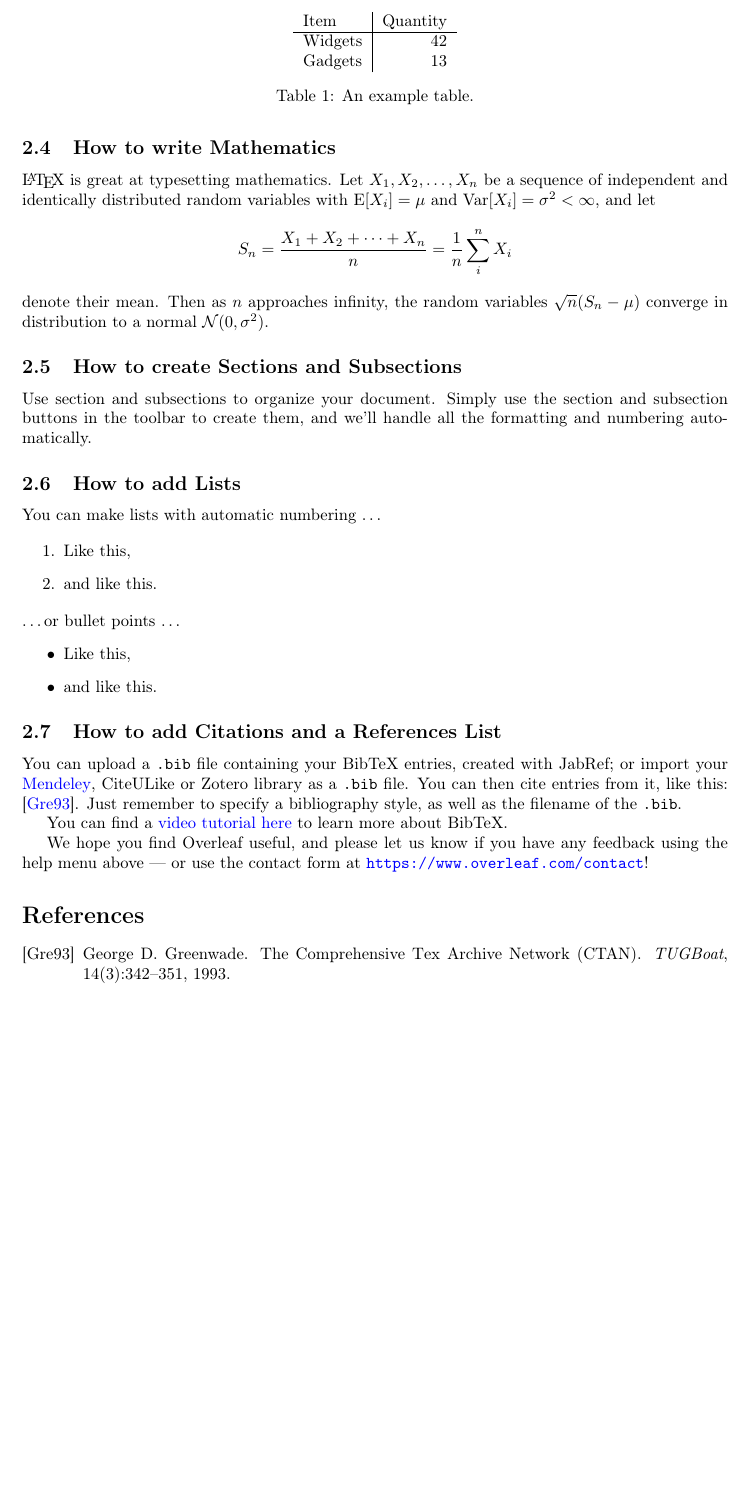
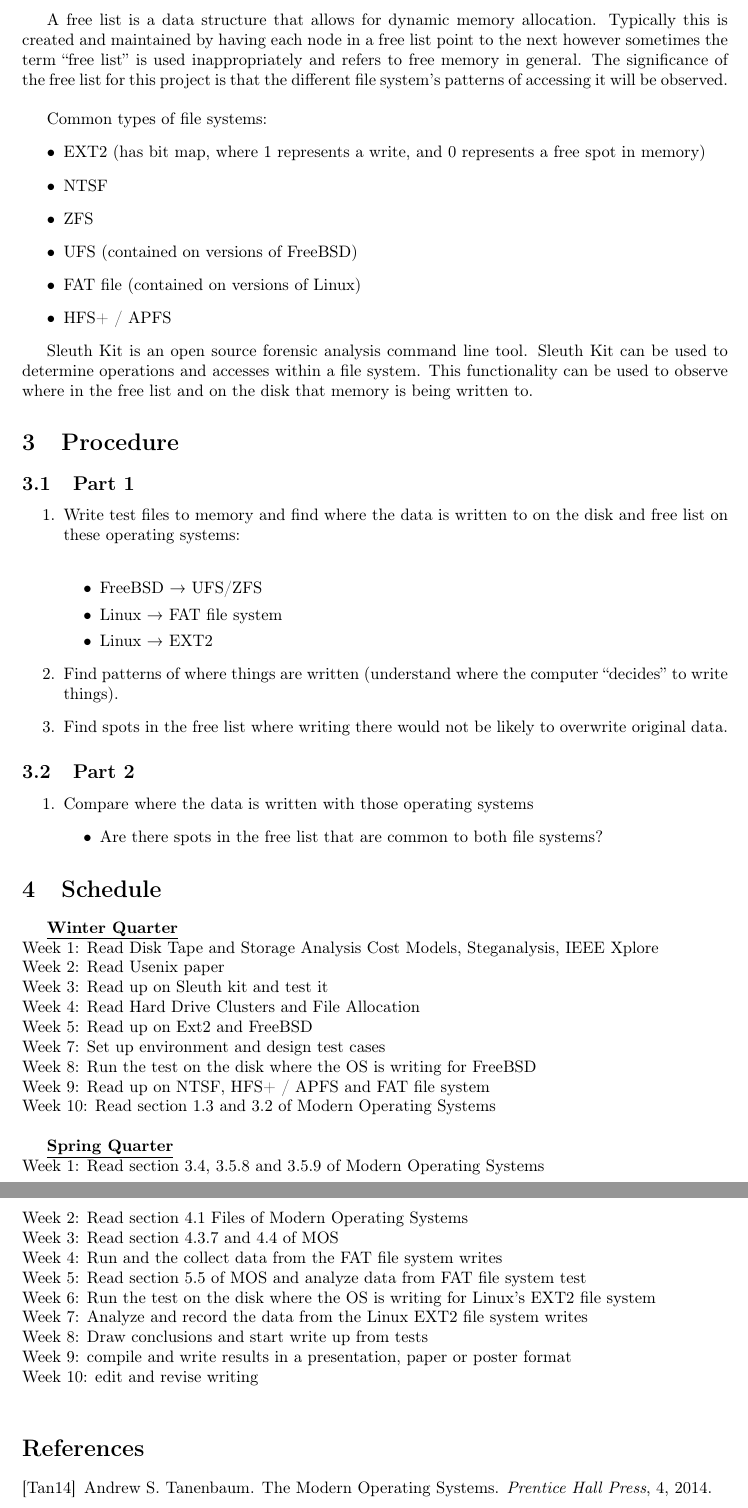
Before and after one commit to leahlang4d/storage_disk_analysis, a LaTeX document (main.tex, which reads storage.bib): part of page 2 of 2 before the commit and two parts of pages 2 and 3 of 3 after it, the two joined at a grey line, cut at the place of the change, the shorter picture padded with empty space. Compiled offline with pdfLaTeX.

Commit message:
Update on Overleaf.

```diff
--- a/main.tex
+++ b/main.tex
@@ -4,6 +4,11 @@
 \usepackage[english]{babel}
 \usepackage[utf8x]{inputenc}
 \usepackage[T1]{fontenc}
+\usepackage{comment}
+\usepackage{graphicx}
+\usepackage{float}
+\usepackage{indentfirst}
+\graphicspath{ {images/} }
 
 %% Sets page size and margins
 \usepackage[a4paper,top=3cm,bottom=2cm,left=3cm,right=3cm,marginparwidth=1.75cm]{geometry}
@@ -41,4 +42,73 @@ First you have to upload the image file from your computer using the upload link
 \end{figure}
 
+\begin{comment}
+\begin{figure}
+\includegraphics[width=0.3\textwidth]{hard-disk-structure.png}
+\caption{\label{fig:hard disk}Disk partitioned into blocks or "clusters".}
+\end{figure}
+\end{comment}
+
+
+A free list is a data structure that allows for dynamic memory allocation. Typically this is created and maintained by having each node in a free list point to the next however sometimes the term “free list” is used inappropriately and refers to free memory in general. The significance of the free list for this project is that the different file system’s patterns of accessing it will be observed.\\
+
+
+Common types of file systems:
+\begin{itemize}
+\item EXT2 (has bit map, where 1 represents a write, and 0 represents a free spot in memory)
+\item NTSF
+\item ZFS
+\item UFS (contained on versions of FreeBSD)
+\item FAT file (contained on versions of Linux)
+\item HFS+ / APFS
+\end{itemize}
+
+
+Sleuth Kit is an open source forensic analysis command line tool. Sleuth Kit can be used to determine operations and accesses within a file system. This functionality can be used to observe where in the free list and on the disk that memory is being written to.
+
+\section{Procedure}
+\subsection{Part 1}
+\begin{enumerate}
+\item Write test files to memory and find where the data is written to on the disk and free list on these operating systems:\\
+\begin{itemize}
+\item FreeBSD → UFS/ZFS
+\item Linux → FAT file system
+\item Linux → EXT2
+\end{itemize}
+\item Find patterns of where things are written (understand where the computer “decides” to write things).
+\item Find spots in the free list where writing there would not be likely to overwrite original data.
+\end{enumerate}
+\subsection{Part 2}
+\begin{enumerate}
+\item Compare where the data is written with those operating systems
+\begin{itemize}
+\item Are there spots in the free list that are common to both file systems?
+\end{itemize}
+\end{enumerate}
+
+\section{Schedule}
+\textbf{\underline{Winter Quarter}}\\
+Week 1: Read Disk Tape and Storage Analysis Cost Models, Steganalysis, IEEE Xplore\\
+Week 2: Read Usenix paper\\
+Week 3: Read up on Sleuth kit and test it\\
+Week 4: Read Hard Drive Clusters and File Allocation\\
+Week 5: Read up on Ext2 and FreeBSD\\
+Week 7: Set up environment and design test cases\\
+Week 8: Run the test on the disk where the OS is writing for FreeBSD\\
+Week 9: Read up on NTSF, HFS+ / APFS and FAT file system\\
+Week 10: Read section 1.3 and 3.2 of Modern Operating Systems\\
+
+\textbf{\underline{Spring Quarter}}\\
+Week 1: Read section 3.4, 3.5.8 and 3.5.9 of Modern Operating Systems\\
+Week 2: Read section 4.1 Files of Modern Operating Systems\\
+Week 3: Read section 4.3.7 and 4.4 of MOS\\
+Week 4: Run and the collect data from the FAT file system writes\\
+Week 5: Read section 5.5 of MOS and analyze data from FAT file system test\\
+Week 6: Run the test on the disk where the OS is writing for Linux’s EXT2 file system\\
+Week 7: Analyze and record the data from the Linux EXT2 file system writes\\
+Week 8: Draw conclusions and start write up from tests\\
+Week 9: compile and write results in a presentation, paper or poster format\\
+Week 10: edit and revise writing\\
+
+\begin{comment}
 \subsection{How to add Comments}
 
--- /dev/null
+++ b/storage.bib
@@ -0,0 +1,7 @@
+@article{Tanenbaum1,
+    author  = "Andrew S. Tanenbaum",
+    title   = "The {M}odern {O}perating {S}ystems",
+    year    = "2014",
+    journal = "Prentice Hall Press",
+    volume = "4"
+}
```
Also changed, not shown: images/hard-disk-structure.png (added), main.tex (43 more changed lines).
